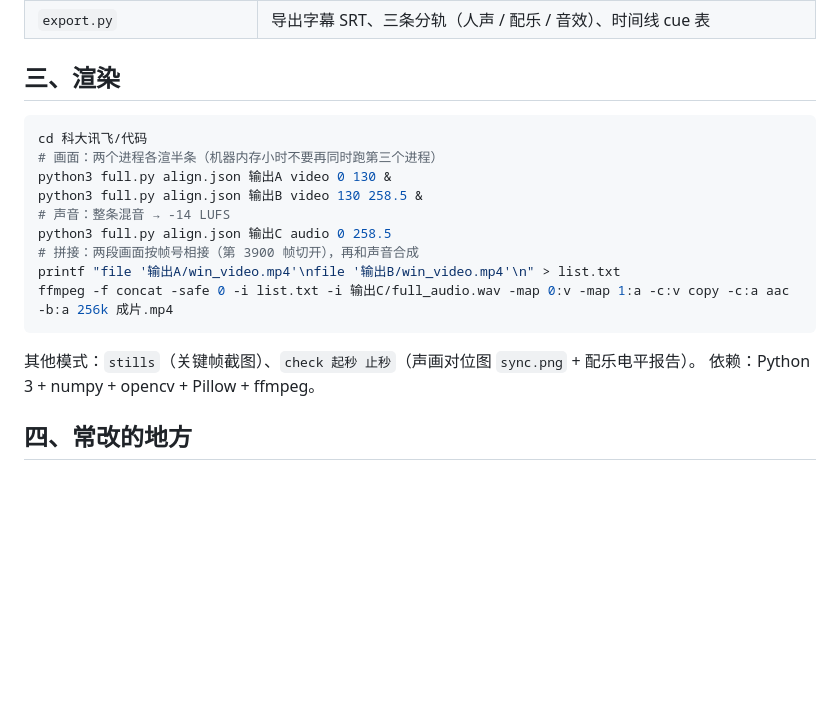
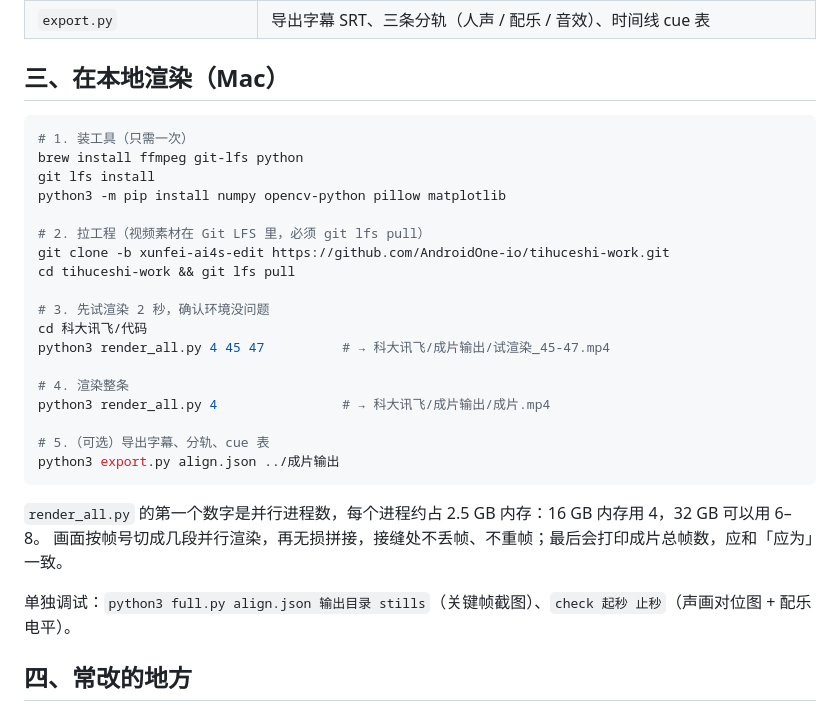
Before and after one commit to AndroidOne-io/tihuceshi-work, a Markdown page: 科大讯飞/代码/README.md, the part around the change. Drawn GitHub-style; blank space fills up the shorter version.

Commit message:
科大讯飞：README 写明 Mac 本地渲染步骤
Co-Authored-By: Claude Opus 5.5 <noreply@anthropic.com>
Claude-Session: https://claude.ai/code/session_01Lxxn2PgnSpzsxeKMfBxycV

````diff
--- a/科大讯飞/代码/README.md
+++ b/科大讯飞/代码/README.md
@@ -29,22 +29,33 @@
 | `kx.py` / `v3.py` / `v4.py` | 包装库：背景、半透明卡片和徽章、金属字 / 毛笔字、透视截图、甩镜、字幕 |
 | `export.py` | 导出字幕 SRT、三条分轨（人声 / 配乐 / 音效）、时间线 cue 表 |
 
-## 三、渲染
+## 三、在本地渲染（Mac）
 
 ```sh
+# 1. 装工具（只需一次）
+brew install ffmpeg git-lfs python
+git lfs install
+python3 -m pip install numpy opencv-python pillow matplotlib
+
+# 2. 拉工程（视频素材在 Git LFS 里，必须 git lfs pull）
+git clone -b xunfei-ai4s-edit https://github.com/AndroidOne-io/tihuceshi-work.git
+cd tihuceshi-work && git lfs pull
+
+# 3. 先试渲染 2 秒，确认环境没问题
 cd 科大讯飞/代码
-# 画面：两个进程各渲半条（机器内存小时不要再同时跑第三个进程）
-python3 full.py align.json 输出A video 0 130 &
-python3 full.py align.json 输出B video 130 258.5 &
-# 声音：整条混音 → -14 LUFS
-python3 full.py align.json 输出C audio 0 258.5
-# 拼接：两段画面按帧号相接（第 3900 帧切开），再和声音合成
-printf "file '输出A/win_video.mp4'\nfile '输出B/win_video.mp4'\n" > list.txt
-ffmpeg -f concat -safe 0 -i list.txt -i 输出C/full_audio.wav -map 0:v -map 1:a -c:v copy -c:a aac -b:a 256k 成片.mp4
+python3 render_all.py 4 45 47          # → 科大讯飞/成片输出/试渲染_45-47.mp4
+
+# 4. 渲染整条
+python3 render_all.py 4                # → 科大讯飞/成片输出/成片.mp4
+
+# 5.（可选）导出字幕、分轨、cue 表
+python3 export.py align.json ../成片输出
 ```
 
-其他模式：`stills`（关键帧截图）、`check 起秒 止秒`（声画对位图 `sync.png` + 配乐电平报告）。
-依赖：Python 3 + numpy + opencv + Pillow + ffmpeg。
+`render_all.py` 的第一个数字是并行进程数，每个进程约占 2.5 GB 内存：16 GB 内存用 4，32 GB 可以用 6–8。
+画面按帧号切成几段并行渲染，再无损拼接，接缝处不丢帧、不重帧；最后会打印成片总帧数，应和「应为」一致。
+
+单独调试：`python3 full.py align.json 输出目录 stills`（关键帧截图）、`check 起秒 止秒`（声画对位图 + 配乐电平）。
 
 ## 四、常改的地方
 
````
